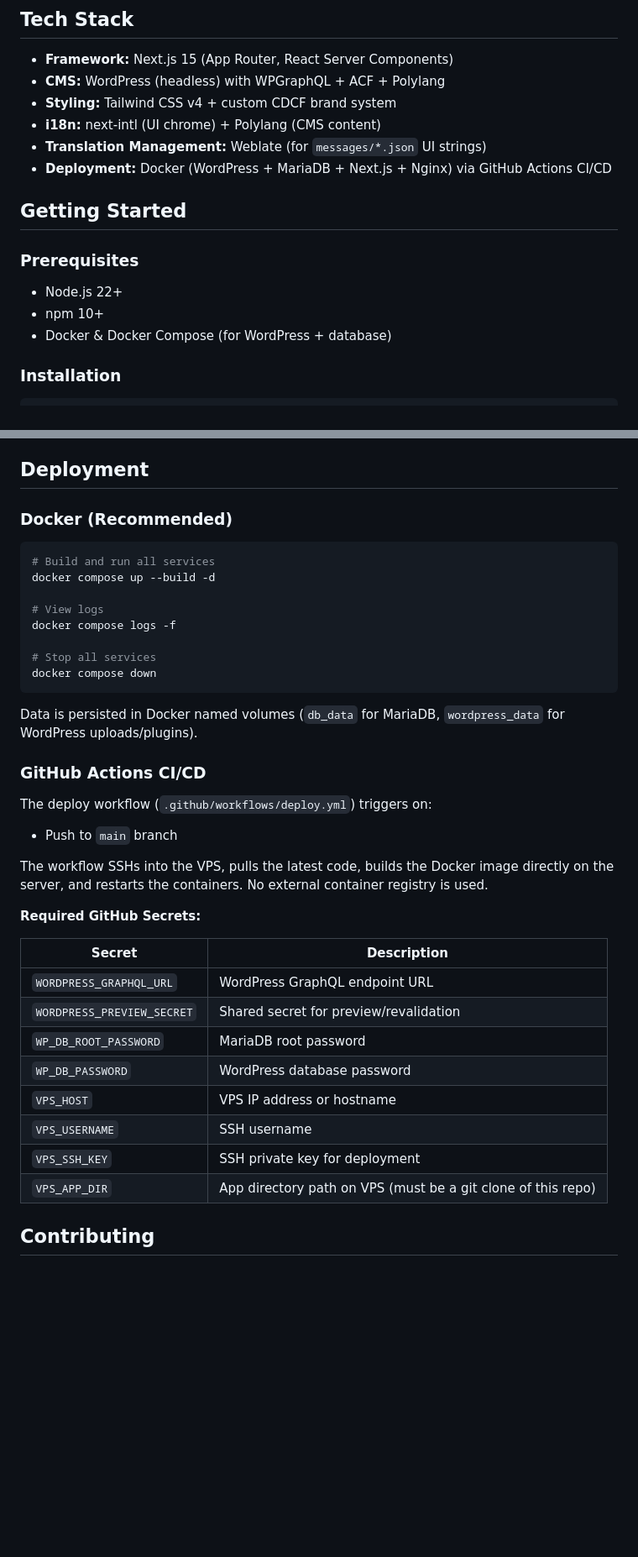
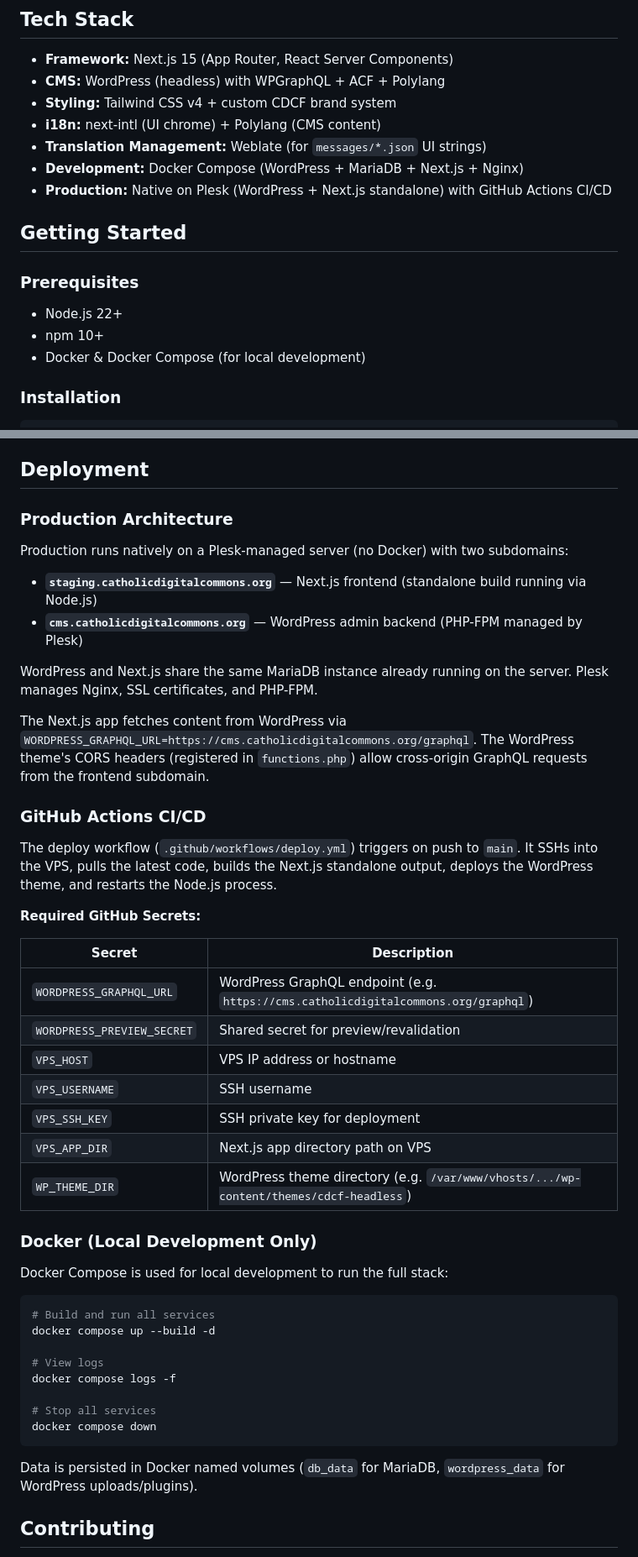
Before and after one commit to CatholicOS/cdcf-website, a Markdown page: README.md, 2 parts joined by grey strips. Shown at 84% size. Rendered like a GitHub page; blank space fills up the shorter version.

````diff
--- a/README.md
+++ b/README.md
@@ -9,7 +9,8 @@ The official website for the **Catholic Digital Commons Foundation (CDCF)**, bui
 - **Styling:** Tailwind CSS v4 + custom CDCF brand system
 - **i18n:** next-intl (UI chrome) + Polylang (CMS content)
 - **Translation Management:** Weblate (for `messages/*.json` UI strings)
-- **Deployment:** Docker (WordPress + MariaDB + Next.js + Nginx) via GitHub Actions CI/CD
+- **Development:** Docker Compose (WordPress + MariaDB + Next.js + Nginx)
+- **Production:** Native on Plesk (WordPress + Next.js standalone) with GitHub Actions CI/CD
 
 ## Getting Started
 
@@ -17,7 +18,7 @@ The official website for the **Catholic Digital Commons Foundation (CDCF)**, bui
 
 - Node.js 22+
 - npm 10+
-- Docker & Docker Compose (for WordPress + database)
+- Docker & Docker Compose (for local development)
 
 ### Installation
 
@@ -279,7 +289,36 @@ You can set this up as a WordPress publish hook (e.g. via the WP Webhooks plugin
 
 ## Deployment
 
-### Docker (Recommended)
+### Production Architecture
+
+Production runs natively on a Plesk-managed server (no Docker) with two subdomains:
+
+- **`staging.catholicdigitalcommons.org`** — Next.js frontend (standalone build running via Node.js)
+- **`cms.catholicdigitalcommons.org`** — WordPress admin backend (PHP-FPM managed by Plesk)
+
+WordPress and Next.js share the same MariaDB instance already running on the server. Plesk manages Nginx, SSL certificates, and PHP-FPM.
+
+The Next.js app fetches content from WordPress via `WORDPRESS_GRAPHQL_URL=https://cms.catholicdigitalcommons.org/graphql`. The WordPress theme's CORS headers (registered in `functions.php`) allow cross-origin GraphQL requests from the frontend subdomain.
+
+### GitHub Actions CI/CD
+
+The deploy workflow (`.github/workflows/deploy.yml`) triggers on push to `main`. It SSHs into the VPS, pulls the latest code, builds the Next.js standalone output, deploys the WordPress theme, and restarts the Node.js process.
+
+**Required GitHub Secrets:**
+
+| Secret | Description |
+|--------|-------------|
+| `WORDPRESS_GRAPHQL_URL` | WordPress GraphQL endpoint (e.g. `https://cms.catholicdigitalcommons.org/graphql`) |
+| `WORDPRESS_PREVIEW_SECRET` | Shared secret for preview/revalidation |
+| `VPS_HOST` | VPS IP address or hostname |
+| `VPS_USERNAME` | SSH username |
+| `VPS_SSH_KEY` | SSH private key for deployment |
+| `VPS_APP_DIR` | Next.js app directory path on VPS |
+| `WP_THEME_DIR` | WordPress theme directory (e.g. `/var/www/vhosts/.../wp-content/themes/cdcf-headless`) |
+
+### Docker (Local Development Only)
+
+Docker Compose is used for local development to run the full stack:
 
 ```bash
 # Build and run all services
@@ -294,26 +333,6 @@ docker compose down
 
 Data is persisted in Docker named volumes (`db_data` for MariaDB, `wordpress_data` for WordPress uploads/plugins).
 
-### GitHub Actions CI/CD
-
-The deploy workflow (`.github/workflows/deploy.yml`) triggers on:
-- Push to `main` branch
-
-The workflow SSHs into the VPS, pulls the latest code, builds the Docker image directly on the server, and restarts the containers. No external container registry is used.
-
-**Required GitHub Secrets:**
-
-| Secret | Description |
-|--------|-------------|
-| `WORDPRESS_GRAPHQL_URL` | WordPress GraphQL endpoint URL |
-| `WORDPRESS_PREVIEW_SECRET` | Shared secret for preview/revalidation |
-| `WP_DB_ROOT_PASSWORD` | MariaDB root password |
-| `WP_DB_PASSWORD` | WordPress database password |
-| `VPS_HOST` | VPS IP address or hostname |
-| `VPS_USERNAME` | SSH username |
-| `VPS_SSH_KEY` | SSH private key for deployment |
-| `VPS_APP_DIR` | App directory path on VPS (must be a git clone of this repo) |
-
 ## Contributing
 
 1. Fork the repository
````
Also changed, not shown: other parts of README.md (+15 -6 lines), CLAUDE.md (+4 -1 lines).
